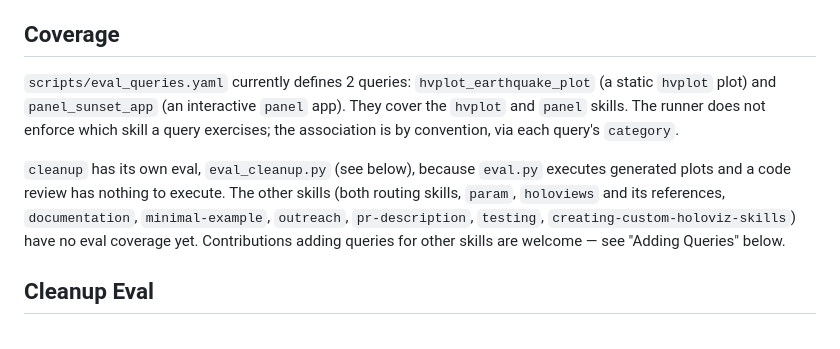
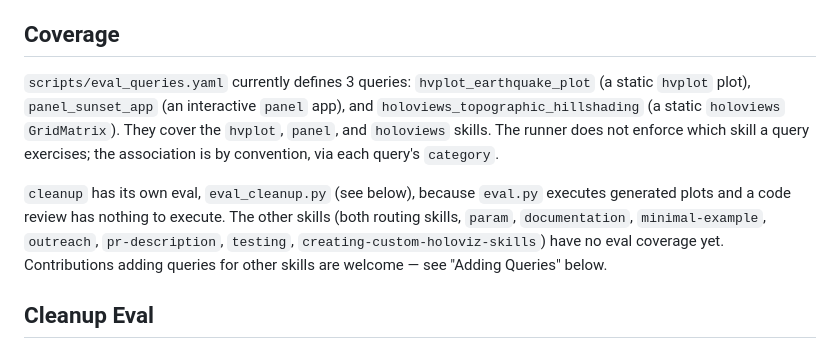
Before and after one commit to holoviz-dev/holoviz-skills, a Markdown page: scripts/README.md, the part around the change. Rendered like a GitHub page.

```diff
--- a/scripts/README.md
+++ b/scripts/README.md
@@ -4,17 +4,19 @@ Automated system to measure whether SKILL.md files improve Kilo Code's responses
 
 ## Coverage
 
-`scripts/eval_queries.yaml` currently defines 2 queries: `hvplot_earthquake_plot`
-(a static `hvplot` plot) and `panel_sunset_app` (an interactive `panel` app). They
-cover the `hvplot` and `panel` skills. The runner does not enforce which skill a
-query exercises; the association is by convention, via each query's `category`.
+`scripts/eval_queries.yaml` currently defines 3 queries: `hvplot_earthquake_plot`
+(a static `hvplot` plot), `panel_sunset_app` (an interactive `panel` app), and
+`holoviews_topographic_hillshading` (a static `holoviews` `GridMatrix`). They cover
+the `hvplot`, `panel`, and `holoviews` skills. The runner does not enforce which
+skill a query exercises; the association is by convention, via each query's
+`category`.
 
 `cleanup` has its own eval, `eval_cleanup.py` (see below), because `eval.py` executes generated plots and a
 code review has nothing to execute. The other skills (both routing skills,
-`param`, `holoviews` and its references, `documentation`,
-`minimal-example`, `outreach`, `pr-description`, `testing`,
-`creating-custom-holoviz-skills`) have no eval coverage yet. Contributions adding
-queries for other skills are welcome — see "Adding Queries" below.
+`param`, `documentation`, `minimal-example`, `outreach`, `pr-description`,
+`testing`, `creating-custom-holoviz-skills`) have no eval coverage yet.
+Contributions adding queries for other skills are welcome — see "Adding Queries"
+below.
 
 ## Cleanup Eval
 
```
